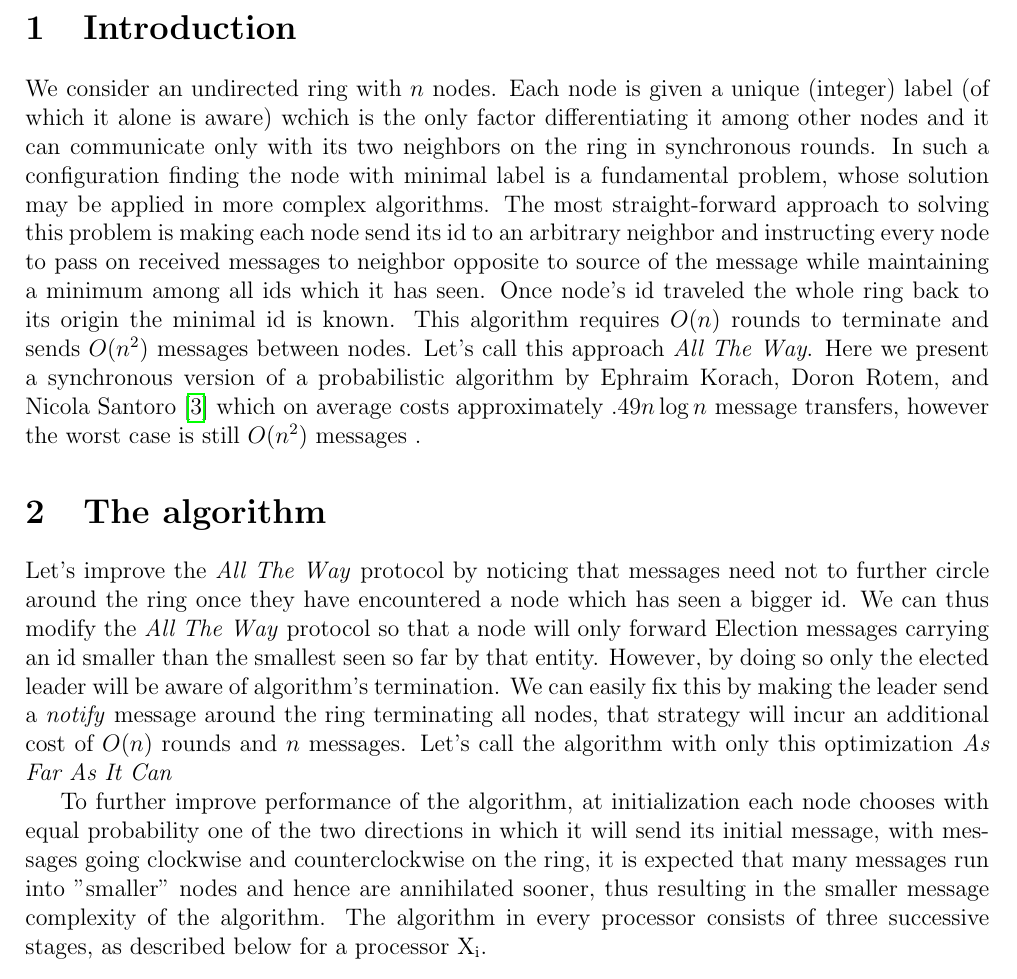
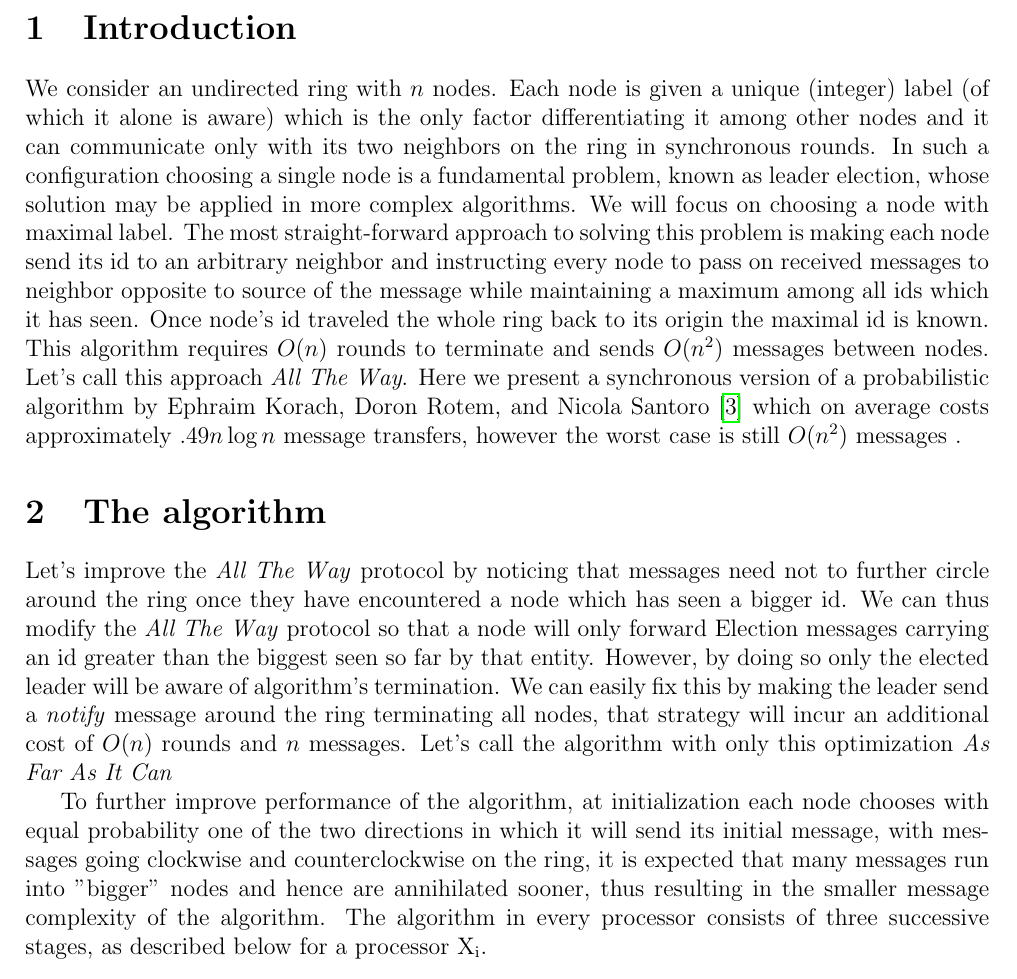
Before and after one commit to krzysztof-turowski/distributed-framework, a LaTeX document (text/1166850/sync_undirected_ring_prob_as_far.tex): part of page 1 of 4, cut so that both start at the same text. Compiled offline with pdfLaTeX.

Commit message:
correct min/max inconsistencies

```diff
--- a/text/1166850/sync_undirected_ring_prob_as_far.tex
+++ b/text/1166850/sync_undirected_ring_prob_as_far.tex
@@ -78,13 +78,13 @@ keywords = {Distributed algorithms, average message complexity, election, uni- a
 \begin{document}
 \maketitle
 \section{Introduction}
-We consider an undirected ring with $n$ nodes. Each node is given a unique (integer) label (of which it alone is aware) wchich is the only factor differentiating it among other nodes and it can communicate only with its two neighbors on the ring in synchronous rounds. In such a configuration finding the node with minimal label is a fundamental problem, whose solution may be applied in more complex algorithms.
-The most straight-forward approach to solving this problem is making each node send its id to an arbitrary neighbor and instructing every node to pass on received messages to neighbor opposite to source of the message while maintaining a minimum among all ids which it has seen. Once node's id traveled the whole ring back to its origin the minimal id is known. This algorithm requires $O(n)$ rounds to terminate and sends $O(n^2)$ messages between nodes. Let's call this approach \textit{All The Way}. Here we present a synchronous version of a probabilistic algorithm by Ephraim Korach, Doron Rotem, and Nicola Santoro \cite{ROTEM1987575} which on average costs approximately $.49n \log n$ message transfers, however the worst case is still $O(n^2)$ messages .
+We consider an undirected ring with $n$ nodes. Each node is given a unique (integer) label (of which it alone is aware) which is the only factor differentiating it among other nodes and it can communicate only with its two neighbors on the ring in synchronous rounds. In such a configuration choosing a single node is a fundamental problem, known as leader election, whose solution may be applied in more complex algorithms. We will focus on choosing a node with maximal label.
+The most straight-forward approach to solving this problem is making each node send its id to an arbitrary neighbor and instructing every node to pass on received messages to neighbor opposite to source of the message while maintaining a maximum among all ids which it has seen. Once node's id traveled the whole ring back to its origin the maximal id is known. This algorithm requires $O(n)$ rounds to terminate and sends $O(n^2)$ messages between nodes. Let's call this approach \textit{All The Way}. Here we present a synchronous version of a probabilistic algorithm by Ephraim Korach, Doron Rotem, and Nicola Santoro \cite{ROTEM1987575} which on average costs approximately $.49n \log n$ message transfers, however the worst case is still $O(n^2)$ messages .
 
 \section{The algorithm}
-Let's improve the \textit{All The Way} protocol by noticing that messages need not to further circle around the ring once they have encountered a node which has seen a bigger id. We can thus modify the \textit{All The Way} protocol so that a node will only forward Election messages carrying an id smaller than the smallest seen so far by that entity. However, by doing so only the elected leader will be aware of algorithm's termination. We can easily fix this by making the leader send a \textit{notify} message around the ring terminating all nodes, that strategy will incur an additional cost of $O(n)$ rounds and $n$ messages. Let's call the algorithm with only this optimization \textit{As Far As It Can}
+Let's improve the \textit{All The Way} protocol by noticing that messages need not to further circle around the ring once they have encountered a node which has seen a bigger id. We can thus modify the \textit{All The Way} protocol so that a node will only forward Election messages carrying an id greater than the biggest seen so far by that entity. However, by doing so only the elected leader will be aware of algorithm's termination. We can easily fix this by making the leader send a \textit{notify} message around the ring terminating all nodes, that strategy will incur an additional cost of $O(n)$ rounds and $n$ messages. Let's call the algorithm with only this optimization \textit{As Far As It Can}
 
-To further improve performance of the algorithm, at initialization each node chooses with equal probability one of the two directions in which it will send its initial message, with messages going clockwise and counterclockwise on the ring, it is expected that many messages run into "smaller" nodes and hence are annihilated sooner, thus resulting in the smaller message complexity of the algorithm. The algorithm in every processor consists of three successive stages, as described below for a processor X\textsubscript{i}.
+To further improve performance of the algorithm, at initialization each node chooses with equal probability one of the two directions in which it will send its initial message, with messages going clockwise and counterclockwise on the ring, it is expected that many messages run into "bigger" nodes and hence are annihilated sooner, thus resulting in the smaller message complexity of the algorithm. The algorithm in every processor consists of three successive stages, as described below for a processor X\textsubscript{i}.
 
 \subsection*{Pseudo Code}
 \begin{enumerate}
```
Also changed, not shown: text/1166850/sync_undirected_ring_prob_as_far.pdf.
